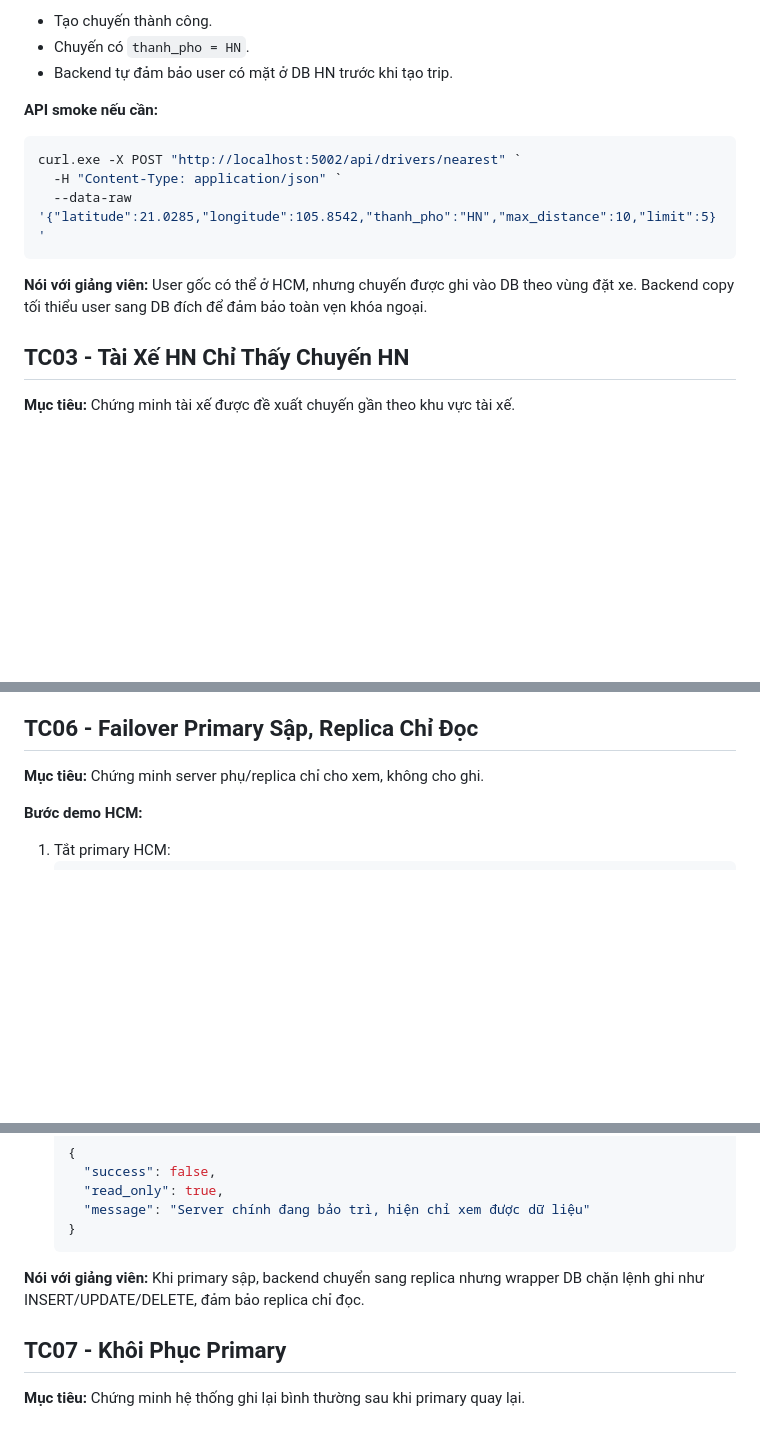
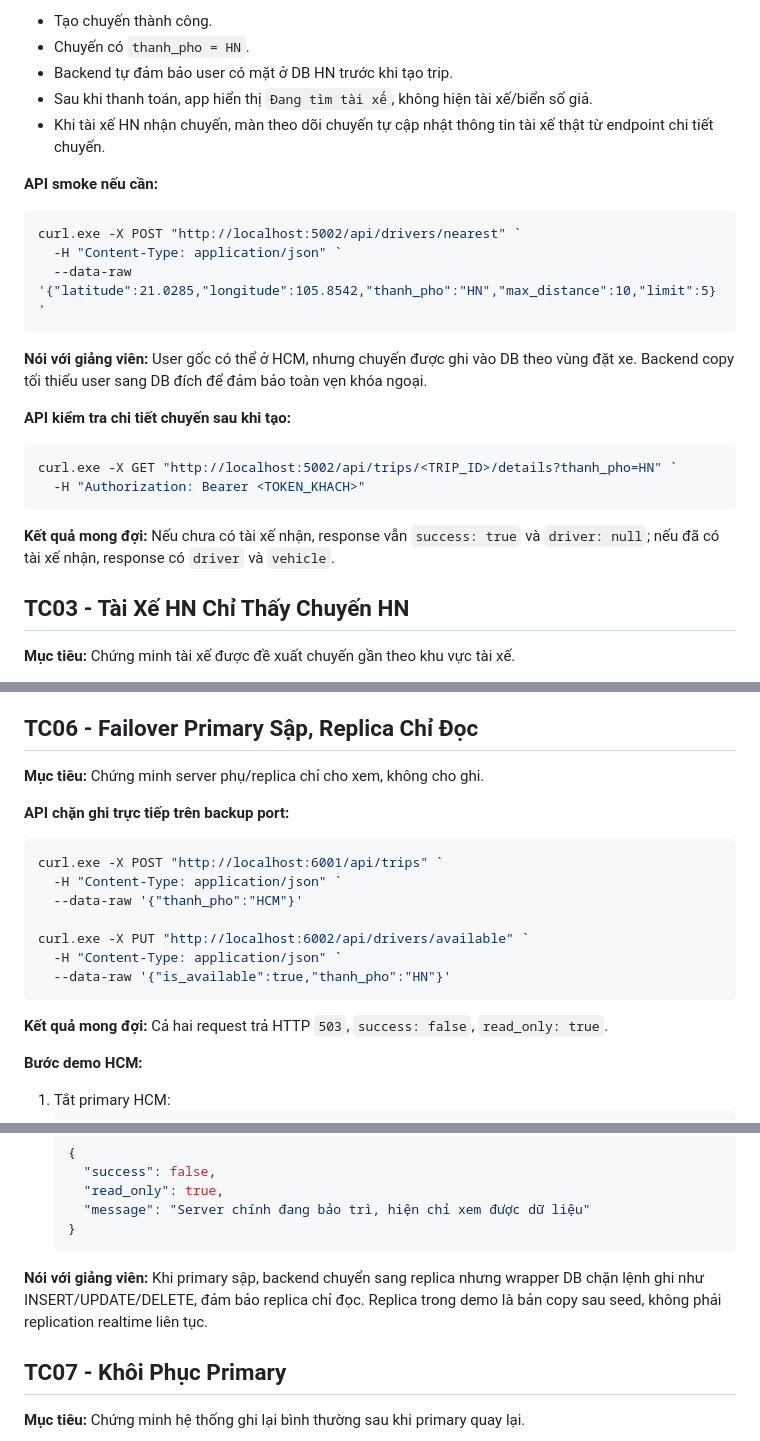
Before and after one commit to lechauky/ride_app, a Markdown page: TEST_CASES_DEMO.md, 3 parts joined by grey strips. GitHub-like rendering; blank space fills up the shorter version.

````diff
--- a/TEST_CASES_DEMO.md
+++ b/TEST_CASES_DEMO.md
@@ -76,6 +77,8 @@ Mật khẩu chung: `123456`.
 - Tạo chuyến thành công.
 - Chuyến có `thanh_pho = HN`.
 - Backend tự đảm bảo user có mặt ở DB HN trước khi tạo trip.
+- Sau khi thanh toán, app hiển thị `Đang tìm tài xế`, không hiện tài xế/biển số giả.
+- Khi tài xế HN nhận chuyến, màn theo dõi chuyến tự cập nhật thông tin tài xế thật từ endpoint chi tiết chuyến.
 
 **API smoke nếu cần:**
 
@@ -86,6 +89,15 @@ curl.exe -X POST "http://localhost:5002/api/drivers/nearest" `
 ```
 
 **Nói với giảng viên:** User gốc có thể ở HCM, nhưng chuyến được ghi vào DB theo vùng đặt xe. Backend copy tối thiểu user sang DB đích để đảm bảo toàn vẹn khóa ngoại.
+
+**API kiểm tra chi tiết chuyến sau khi tạo:**
+
+```powershell
+curl.exe -X GET "http://localhost:5002/api/trips/<TRIP_ID>/details?thanh_pho=HN" `
+  -H "Authorization: Bearer <TOKEN_KHACH>"
+```
+
+**Kết quả mong đợi:** Nếu chưa có tài xế nhận, response vẫn `success: true` và `driver: null`; nếu đã có tài xế nhận, response có `driver` và `vehicle`.
 
 ## TC03 - Tài Xế HN Chỉ Thấy Chuyến HN
 
@@ -156,6 +168,20 @@ curl.exe -X POST "http://localhost:5002/api/drivers/nearest" `
 
 **Mục tiêu:** Chứng minh server phụ/replica chỉ cho xem, không cho ghi.
 
+**API chặn ghi trực tiếp trên backup port:**
+
+```powershell
+curl.exe -X POST "http://localhost:6001/api/trips" `
+  -H "Content-Type: application/json" `
+  --data-raw '{"thanh_pho":"HCM"}'
+
+curl.exe -X PUT "http://localhost:6002/api/drivers/available" `
+  -H "Content-Type: application/json" `
+  --data-raw '{"is_available":true,"thanh_pho":"HN"}'
+```
+
+**Kết quả mong đợi:** Cả hai request trả HTTP `503`, `success: false`, `read_only: true`.
+
 **Bước demo HCM:**
 
 1. Tắt primary HCM:
@@ -177,7 +203,7 @@ curl.exe -X POST "http://localhost:5002/api/drivers/nearest" `
   }
   ```
 
-**Nói với giảng viên:** Khi primary sập, backend chuyển sang replica nhưng wrapper DB chặn lệnh ghi như INSERT/UPDATE/DELETE, đảm bảo replica chỉ đọc.
+**Nói với giảng viên:** Khi primary sập, backend chuyển sang replica nhưng wrapper DB chặn lệnh ghi như INSERT/UPDATE/DELETE, đảm bảo replica chỉ đọc. Replica trong demo là bản copy sau seed, không phải replication realtime liên tục.
 
 ## TC07 - Khôi Phục Primary
 
````
Also changed, not shown: other parts of TEST_CASES_DEMO.md (+1 -0 lines), README.md (+25 -0 lines), README_DOCKER.md (+26 -1 lines).
